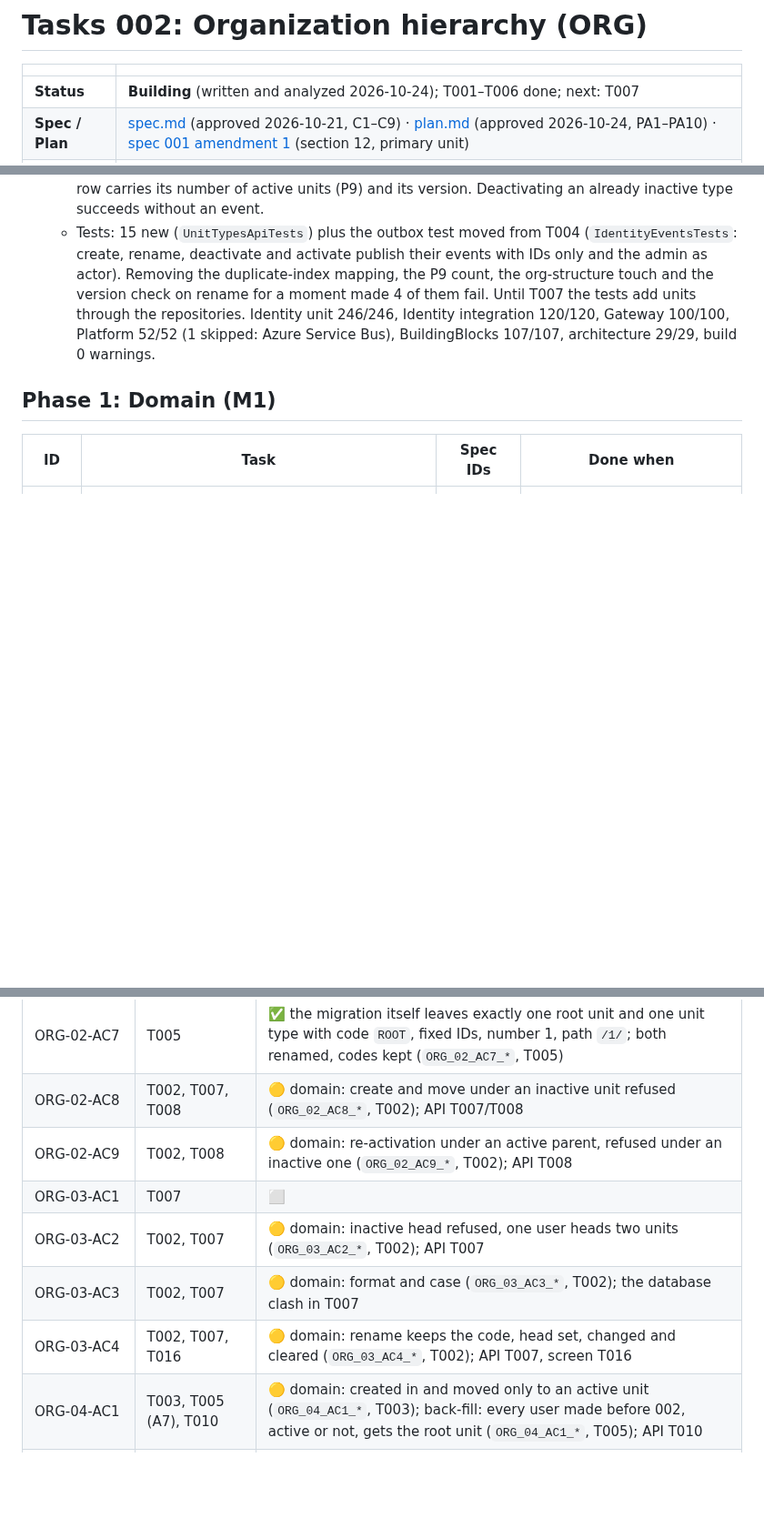
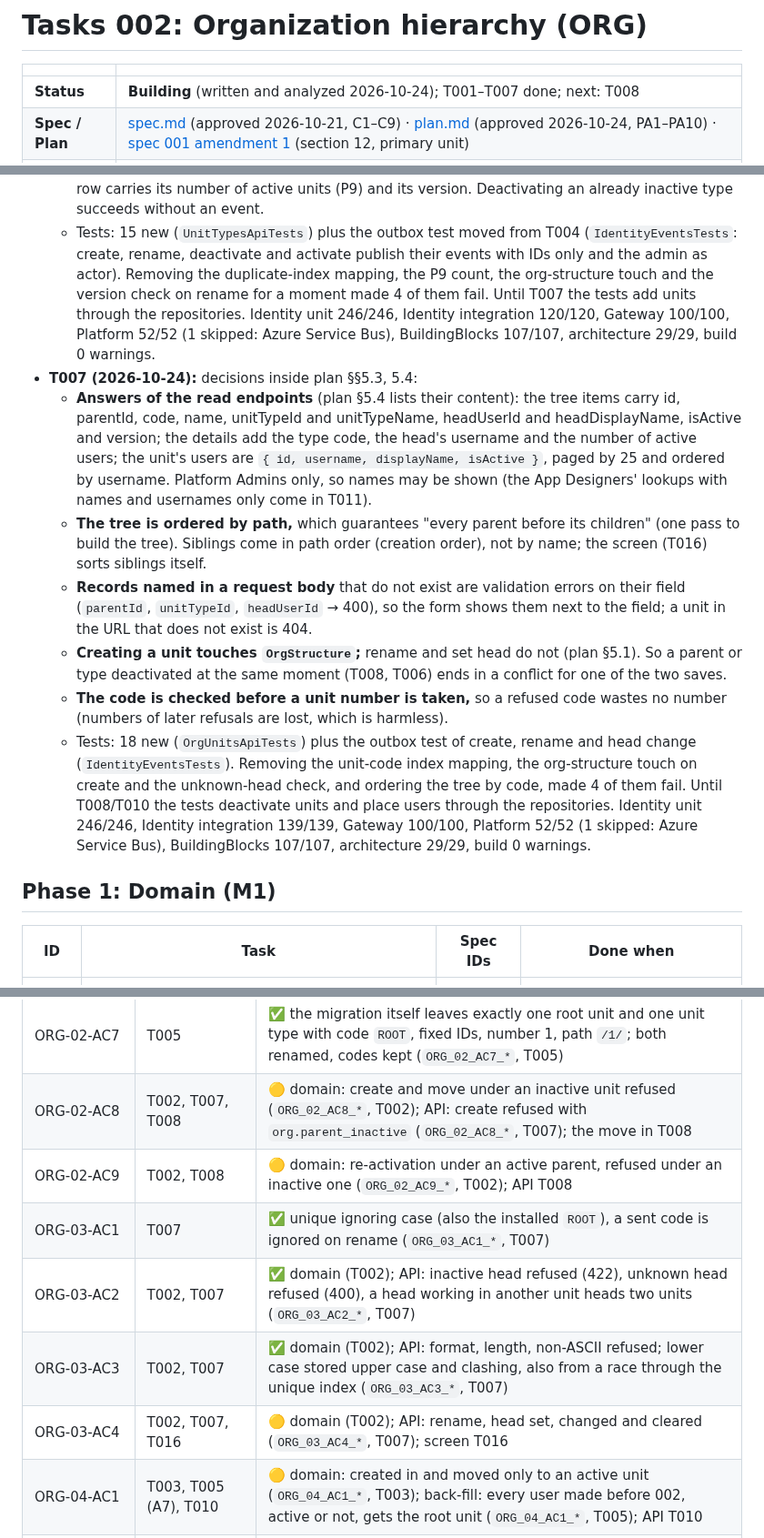
Before and after one commit to mohshacopilot/flowza, a Markdown page: specs/002-org-hierarchy/tasks.md, 3 parts joined by grey strips. Shown at 91% size. Rendered like a GitHub page; blank space fills up the shorter version.

Commit message:
docs(002): T007 done (78e274f)
Co-Authored-By: Claude Opus 5.5 <noreply@anthropic.com>

```diff
--- a/specs/002-org-hierarchy/tasks.md
+++ b/specs/002-org-hierarchy/tasks.md
@@ -2,7 +2,7 @@
 
 | | |
 |---|---|
-| **Status** | **Building** (written and analyzed 2026-10-24); T001–T006 done; next: T007 |
+| **Status** | **Building** (written and analyzed 2026-10-24); T001–T007 done; next: T008 |
 | **Spec / Plan** | [spec.md](spec.md) (approved 2026-10-21, C1–C9) · [plan.md](plan.md) (approved 2026-10-24, PA1–PA10) · [spec 001 amendment 1](../001-platform-foundation/spec.md) (section 12, primary unit) |
 | **Rules** | One task at a time, in order. Each task ends with: builds without warnings, lint clean, its tests pass (and all earlier tests still pass), a local commit (`feat|test|docs(identity|web|cli): … (IDs)`). Nothing is pushed without the owner's OK. Every task is Milestone 1 |
 
@@ -156,6 +156,26 @@ puts every existing user into the root unit (plan §5.2).
     Until T007 the tests add units through the repositories. Identity unit 246/246, Identity integration 120/120,
     Gateway 100/100, Platform 52/52 (1 skipped: Azure Service Bus), BuildingBlocks 107/107, architecture 29/29, build
     0 warnings.
+- **T007 (2026-10-24):** decisions inside plan §§5.3, 5.4:
+  - **Answers of the read endpoints** (plan §5.4 lists their content): the tree items carry id, parentId, code, name,
+    unitTypeId and unitTypeName, headUserId and headDisplayName, isActive and version; the details add the type code,
+    the head's username and the number of active users; the unit's users are `{ id, username, displayName, isActive }`,
+    paged by 25 and ordered by username. Platform Admins only, so names may be shown (the App Designers' lookups with
+    names and usernames only come in T011).
+  - **The tree is ordered by path,** which guarantees "every parent before its children" (one pass to build the tree).
+    Siblings come in path order (creation order), not by name; the screen (T016) sorts siblings itself.
+  - **Records named in a request body** that do not exist are validation errors on their field (`parentId`,
+    `unitTypeId`, `headUserId` → 400), so the form shows them next to the field; a unit in the URL that does not
+    exist is 404.
+  - **Creating a unit touches `OrgStructure`;** rename and set head do not (plan §5.1). So a parent or type deactivated
+    at the same moment (T008, T006) ends in a conflict for one of the two saves.
+  - **The code is checked before a unit number is taken,** so a refused code wastes no number (numbers of later refusals
+    are lost, which is harmless).
+  - Tests: 18 new (`OrgUnitsApiTests`) plus the outbox test of create, rename and head change (`IdentityEventsTests`).
+    Removing the unit-code index mapping, the org-structure touch on create and the unknown-head check, and ordering the
+    tree by code, made 4 of them fail. Until T008/T010 the tests deactivate units and place users through the
+    repositories. Identity unit 246/246, Identity integration 139/139, Gateway 100/100, Platform 52/52 (1 skipped:
+    Azure Service Bus), BuildingBlocks 107/107, architecture 29/29, build 0 warnings.
 
 ## Phase 1: Domain (M1)
 | ID | Task | Spec IDs | Done when |
@@ -241,12 +261,12 @@ puts every existing user into the root unit (plan §5.2).
 | ORG-02-AC5 | T005, T008 | 🟡 database: a second unit without a parent is refused by the filtered unique index (`ORG_02_AC5_*`, T005); the API half (root cannot move, deactivation blocked) in T008 |
 | ORG-02-AC6 | T016, T018 (A5) | ⬜ |
 | ORG-02-AC7 | T005 | ✅ the migration itself leaves exactly one root unit and one unit type with code `ROOT`, fixed IDs, number 1, path `/1/`; both renamed, codes kept (`ORG_02_AC7_*`, T005) |
-| ORG-02-AC8 | T002, T007, T008 | 🟡 domain: create and move under an inactive unit refused (`ORG_02_AC8_*`, T002); API T007/T008 |
+| ORG-02-AC8 | T002, T007, T008 | 🟡 domain: create and move under an inactive unit refused (`ORG_02_AC8_*`, T002); API: create refused with `org.parent_inactive` (`ORG_02_AC8_*`, T007); the move in T008 |
 | ORG-02-AC9 | T002, T008 | 🟡 domain: re-activation under an active parent, refused under an inactive one (`ORG_02_AC9_*`, T002); API T008 |
-| ORG-03-AC1 | T007 | ⬜ |
-| ORG-03-AC2 | T002, T007 | 🟡 domain: inactive head refused, one user heads two units (`ORG_03_AC2_*`, T002); API T007 |
-| ORG-03-AC3 | T002, T007 | 🟡 domain: format and case (`ORG_03_AC3_*`, T002); the database clash in T007 |
-| ORG-03-AC4 | T002, T007, T016 | 🟡 domain: rename keeps the code, head set, changed and cleared (`ORG_03_AC4_*`, T002); API T007, screen T016 |
+| ORG-03-AC1 | T007 | ✅ unique ignoring case (also the installed `ROOT`), a sent code is ignored on rename (`ORG_03_AC1_*`, T007) |
+| ORG-03-AC2 | T002, T007 | ✅ domain (T002); API: inactive head refused (422), unknown head refused (400), a head working in another unit heads two units (`ORG_03_AC2_*`, T007) |
+| ORG-03-AC3 | T002, T007 | ✅ domain (T002); API: format, length, non-ASCII refused; lower case stored upper case and clashing, also from a race through the unique index (`ORG_03_AC3_*`, T007) |
+| ORG-03-AC4 | T002, T007, T016 | 🟡 domain (T002); API: rename, head set, changed and cleared (`ORG_03_AC4_*`, T007); screen T016 |
 | ORG-04-AC1 | T003, T005 (A7), T010 | 🟡 domain: created in and moved only to an active unit (`ORG_04_AC1_*`, T003); back-fill: every user made before 002, active or not, gets the root unit (`ORG_04_AC1_*`, T005); API T010 |
 | ORG-04-AC2 | T003, T010, T015 | 🟡 domain: direct loop and loop through a chain refused (`ORG_04_AC2_*`, T003); API T010, screen T015 |
 | ORG-04-AC3 | T003, T010 | 🟡 domain: own manager refused (`ORG_04_AC3_*`, T003); API T010 |
```
Also changed, not shown: other parts of specs/002-org-hierarchy/tasks.md (+4 -4 lines).
